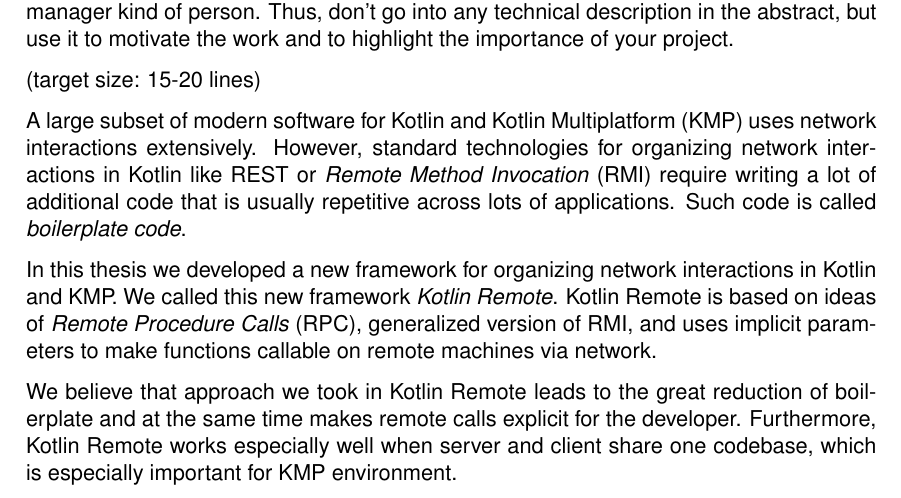
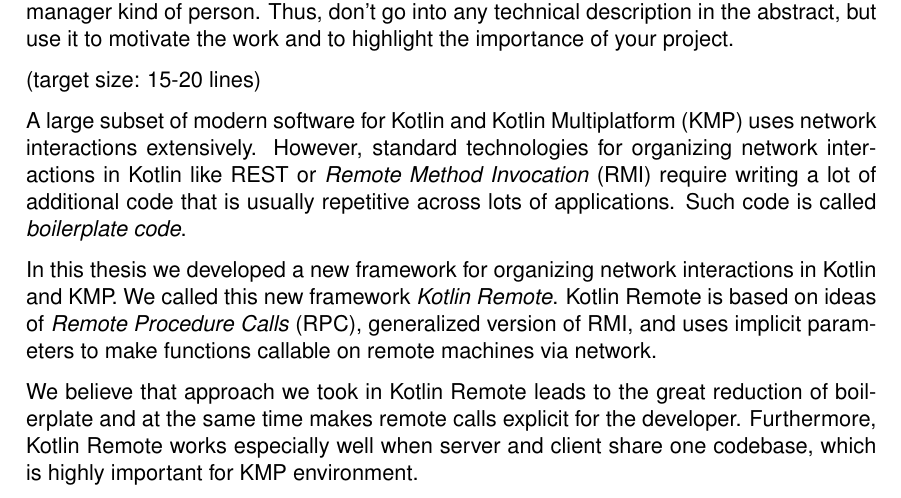
Before and after one commit to enotvtapke/kotlin-remote-paper, a LaTeX document (msc-sample.tex): part of page 3 of 28, cut so that both start at the same text. Compiled offline with pdfLaTeX.

Commit message:
Fix bad wording in abstract

```diff
--- a/msc-sample.tex
+++ b/msc-sample.tex
@@ -166,7 +166,7 @@ make functions callable on remote machines via network.
 
 We believe that approach we took in Kotlin Remote leads to the great reduction of boilerplate
 and at the same time makes remote calls explicit for the developer. Furthermore, Kotlin Remote
-works especially well when server and client share one codebase, which is especially important for
+works especially well when server and client share one codebase, which is highly important for
 KMP environment.
 
 
```
